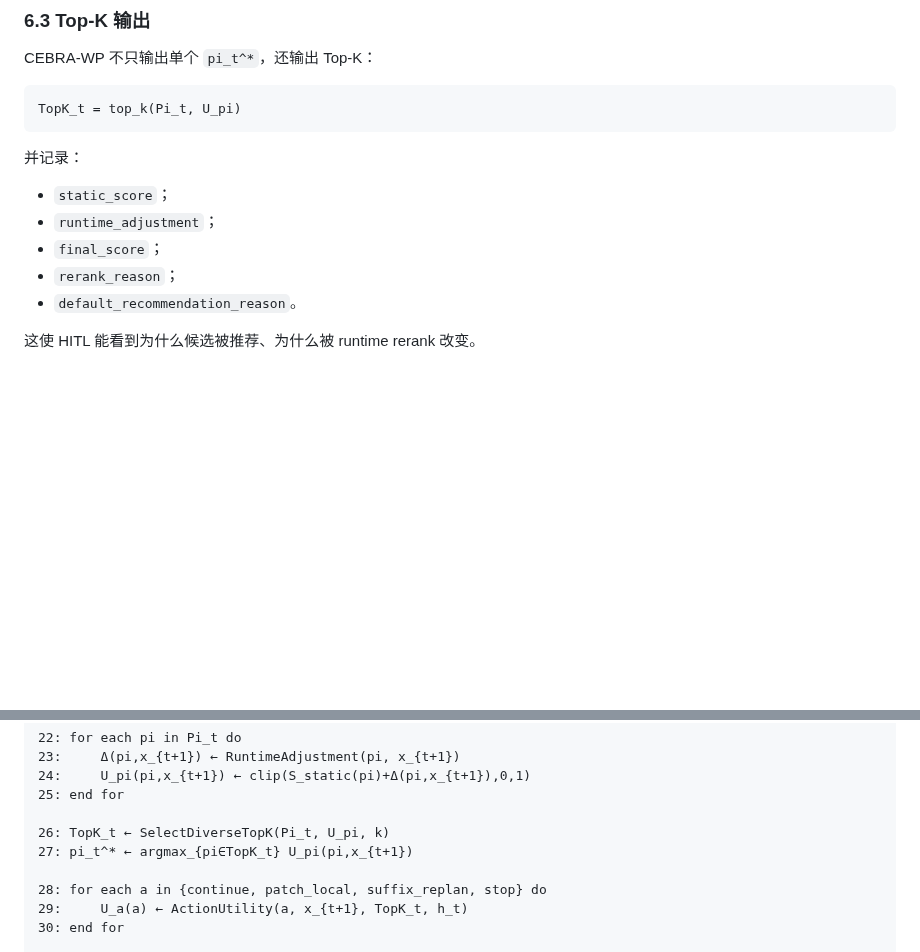
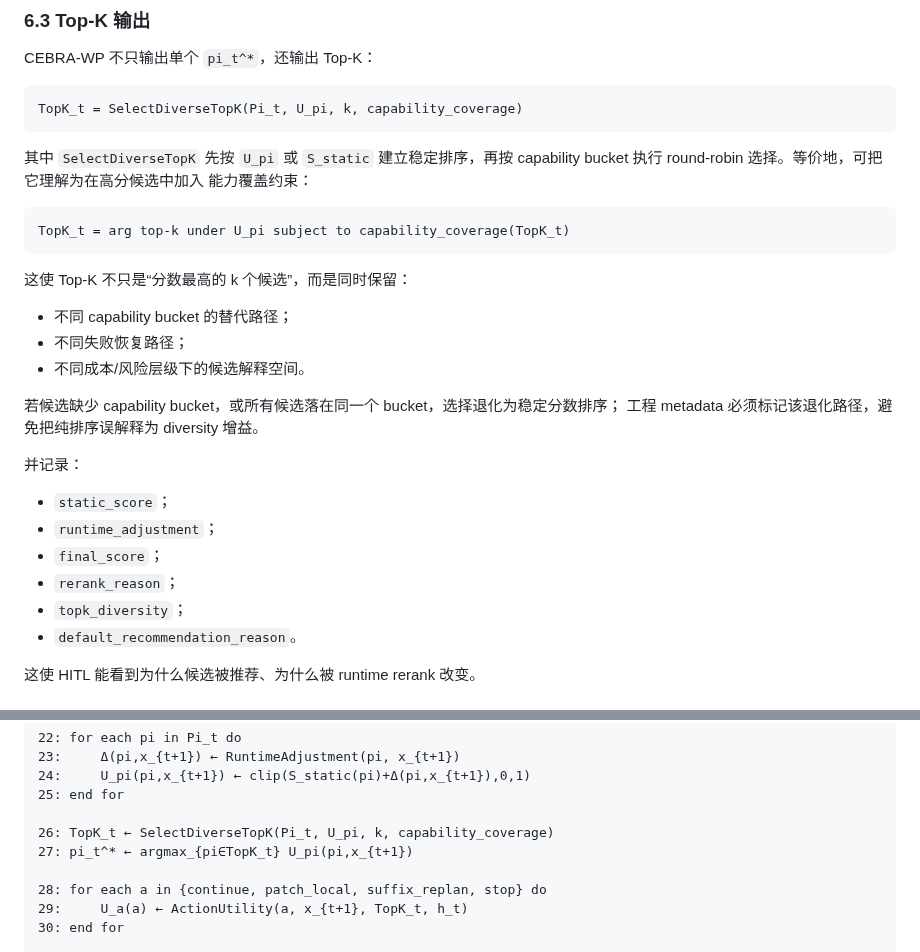
Before and after one commit to Yuri-Kon/thesis-project, a Markdown page: docs/algorithm-and-llm/core-algorithm-theory-v2.md, 2 parts joined by grey strips. GitHub-like rendering; blank space fills up the shorter version.

Commit message:
docs(theory): formalize Top-K as SelectDiverseTopK with capability_coverage
Replace the bare top_k(Pi_t, U_pi) expression with:
- TopK_t = SelectDiverseTopK(Pi_t, U_pi, k, capability_coverage)
- Add formal interpretation: 'arg top-k under U_pi subject to
  capability_coverage(TopK_t)'
- Describe the three types of diversity preserved: different capability
  buckets, different recovery paths, different cost/risk levels.
- Specify degradation conditions: single bucket or missing bucket ->
  stable score fallback; metadata must mark the degradation.
- Add topk_diversity to the recorded metadata field list.
- Update algorithm pseudocode line 26.

refs #342

````diff
--- a/docs/algorithm-and-llm/core-algorithm-theory-v2.md
+++ b/docs/algorithm-and-llm/core-algorithm-theory-v2.md
@@ -519,8 +519,25 @@ pi_t^* = argmax_{pi ∈ Pi_t} S_static(pi)
 CEBRA-WP 不只输出单个 `pi_t^*`，还输出 Top-K：
 
 ```text
-TopK_t = top_k(Pi_t, U_pi)
+TopK_t = SelectDiverseTopK(Pi_t, U_pi, k, capability_coverage)
 ```
+
+其中 `SelectDiverseTopK` 先按 `U_pi` 或 `S_static` 建立稳定排序，再按
+capability bucket 执行 round-robin 选择。等价地，可把它理解为在高分候选中加入
+能力覆盖约束：
+
+```text
+TopK_t = arg top-k under U_pi subject to capability_coverage(TopK_t)
+```
+
+这使 Top-K 不只是“分数最高的 k 个候选”，而是同时保留：
+
+- 不同 capability bucket 的替代路径；
+- 不同失败恢复路径；
+- 不同成本/风险层级下的候选解释空间。
+
+若候选缺少 capability bucket，或所有候选落在同一个 bucket，选择退化为稳定分数排序；
+工程 metadata 必须标记该退化路径，避免把纯排序误解释为 diversity 增益。
 
 并记录：
 
@@ -528,6 +545,7 @@ TopK_t = top_k(Pi_t, U_pi)
 - `runtime_adjustment`；
 - `final_score`；
 - `rerank_reason`；
+- `topk_diversity`；
 - `default_recommendation_reason`。
 
 这使 HITL 能看到为什么候选被推荐、为什么被 runtime rerank 改变。
@@ -735,7 +753,7 @@ Algorithm CEBRA-WP(g, C, K, h_t, o_t, x_t)
 24:     U_pi(pi,x_{t+1}) ← clip(S_static(pi)+Δ(pi,x_{t+1}),0,1)
 25: end for
 
-26: TopK_t ← SelectDiverseTopK(Pi_t, U_pi, k)
+26: TopK_t ← SelectDiverseTopK(Pi_t, U_pi, k, capability_coverage)
 27: pi_t^* ← argmax_{pi∈TopK_t} U_pi(pi,x_{t+1})
 
 28: for each a in {continue, patch_local, suffix_replan, stop} do
````
